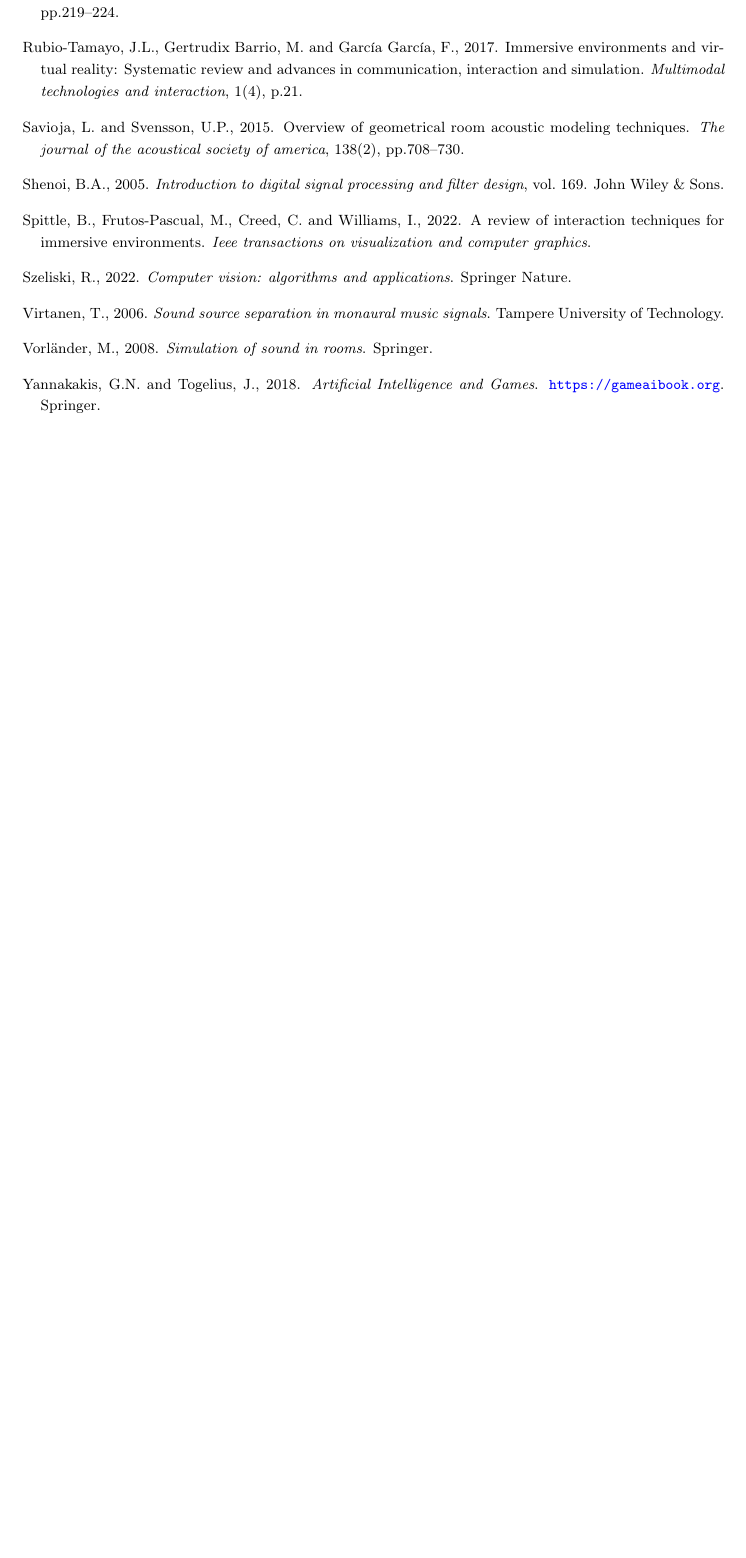
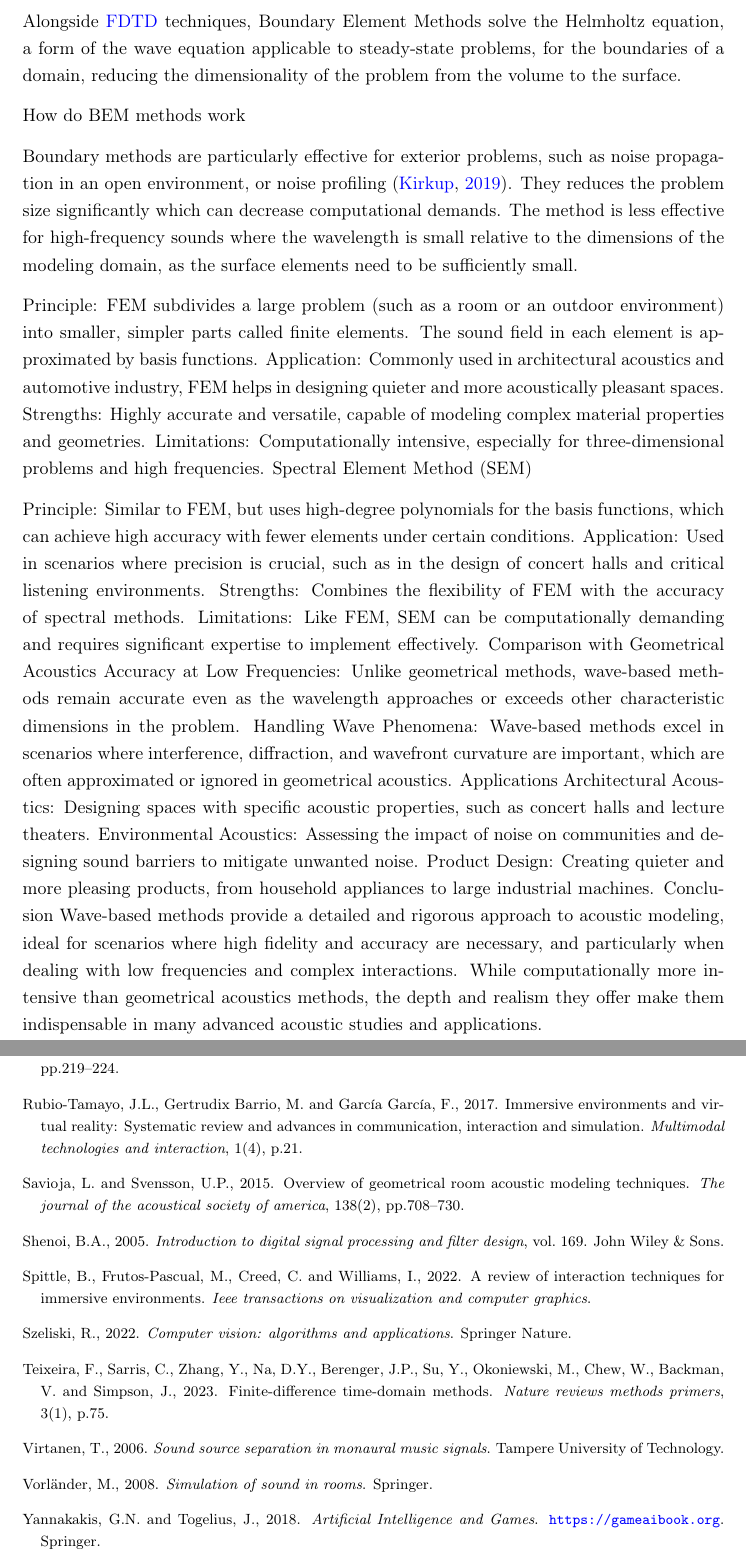
Before and after one commit to MattXV/thesis, a LaTeX thesis (manuscript/thesis.tex, which reads manuscript/2_background/background.tex): part of page 41 of 41 before the commit and two parts of pages 28 and 42 of 42 after it, the two joined at a grey line, cut at the place of the change, the shorter picture padded with empty space. Compiled offline with pdfLaTeX.

Commit message:
adding bem section.

```diff
--- a/manuscript/2_background/background.tex
+++ b/manuscript/2_background/background.tex
@@ -233,2 +254,37 @@ For each real sound source and reflective surface, a corresponding image source
+Alongside \acrshort{fdtd} techniques, Boundary Element Methods solve the Helmholtz equation, a form of the wave equation applicable to steady-state problems, for the boundaries of a domain, reducing the dimensionality of the problem from the volume to the surface.
+
+How do BEM methods work
+
+Boundary methods are particularly effective for exterior problems, such as noise propagation in an open environment, or noise profiling \citep{kirkup2019boundary}.
+They reduces the problem size significantly which can decrease computational demands.
+The method is less effective for high-frequency sounds where the wavelength is small relative to the dimensions of the modeling domain, as the surface elements need to be sufficiently small.
+
+
+
+Principle: FEM subdivides a large problem (such as a room or an outdoor environment) into smaller, simpler parts called finite elements. The sound field in each element is approximated by basis functions.
+Application: Commonly used in architectural acoustics and automotive industry, FEM helps in designing quieter and more acoustically pleasant spaces.
+Strengths: Highly accurate and versatile, capable of modeling complex material properties and geometries.
+Limitations: Computationally intensive, especially for three-dimensional problems and high frequencies.
+Spectral Element Method (SEM)
+
+Principle: Similar to FEM, but uses high-degree polynomials for the basis functions, which can achieve high accuracy with fewer elements under certain conditions.
+Application: Used in scenarios where precision is crucial, such as in the design of concert halls and critical listening environments.
+Strengths: Combines the flexibility of FEM with the accuracy of spectral methods.
+Limitations: Like FEM, SEM can be computationally demanding and requires significant expertise to implement effectively.
+Comparison with Geometrical Acoustics
+Accuracy at Low Frequencies: Unlike geometrical methods, wave-based methods remain accurate even as the wavelength approaches or exceeds other characteristic dimensions in the problem.
+Handling Wave Phenomena: Wave-based methods excel in scenarios where interference, diffraction, and wavefront curvature are important, which are often approximated or ignored in geometrical acoustics.
+Applications
+Architectural Acoustics: Designing spaces with specific acoustic properties, such as concert halls and lecture theaters.
+Environmental Acoustics: Assessing the impact of noise on communities and designing sound barriers to mitigate unwanted noise.
+Product Design: Creating quieter and more pleasing products, from household appliances to large industrial machines.
+Conclusion
+Wave-based methods provide a detailed and rigorous approach to acoustic modeling, ideal for scenarios where high fidelity and accuracy are necessary, and particularly when dealing with low frequencies and complex interactions. While computationally more intensive than geometrical acoustics methods, the depth and realism they offer make them indispensable in many advanced acoustic studies and applications.
+
+
+
+
+
+
 \subsubsection{Hybrid Modelling Techniques}
 On the other hand, wave-ray hybrid techniques present a more complex picture, combining aspects of ray-based and wave-based methods. Rays are utilised to model the high-frequency components of the sound, while wave equations handle the low-frequency behaviour, attempting to capture the best attributes of both methods. However, the hybrid nature often means more computational resources are needed, and it might not always be the most suitable choice for fast applications where platforms offer limited computational resources. \cite{hulusic2012acoustic}
```
Also changed, not shown: manuscript/thesis.bib (+23 -0 lines), manuscript/2_background/background.tex (24 more changed lines).
